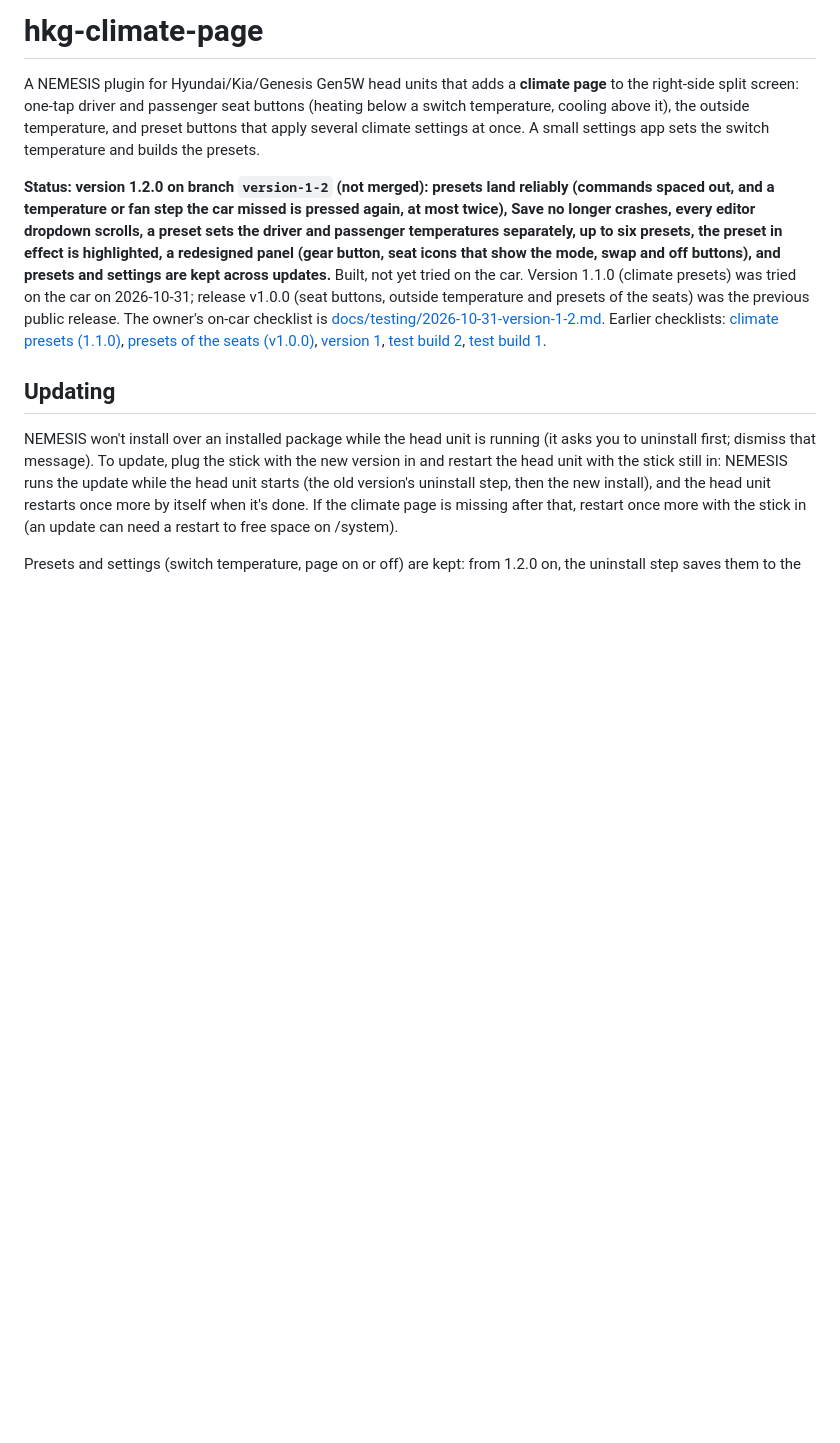
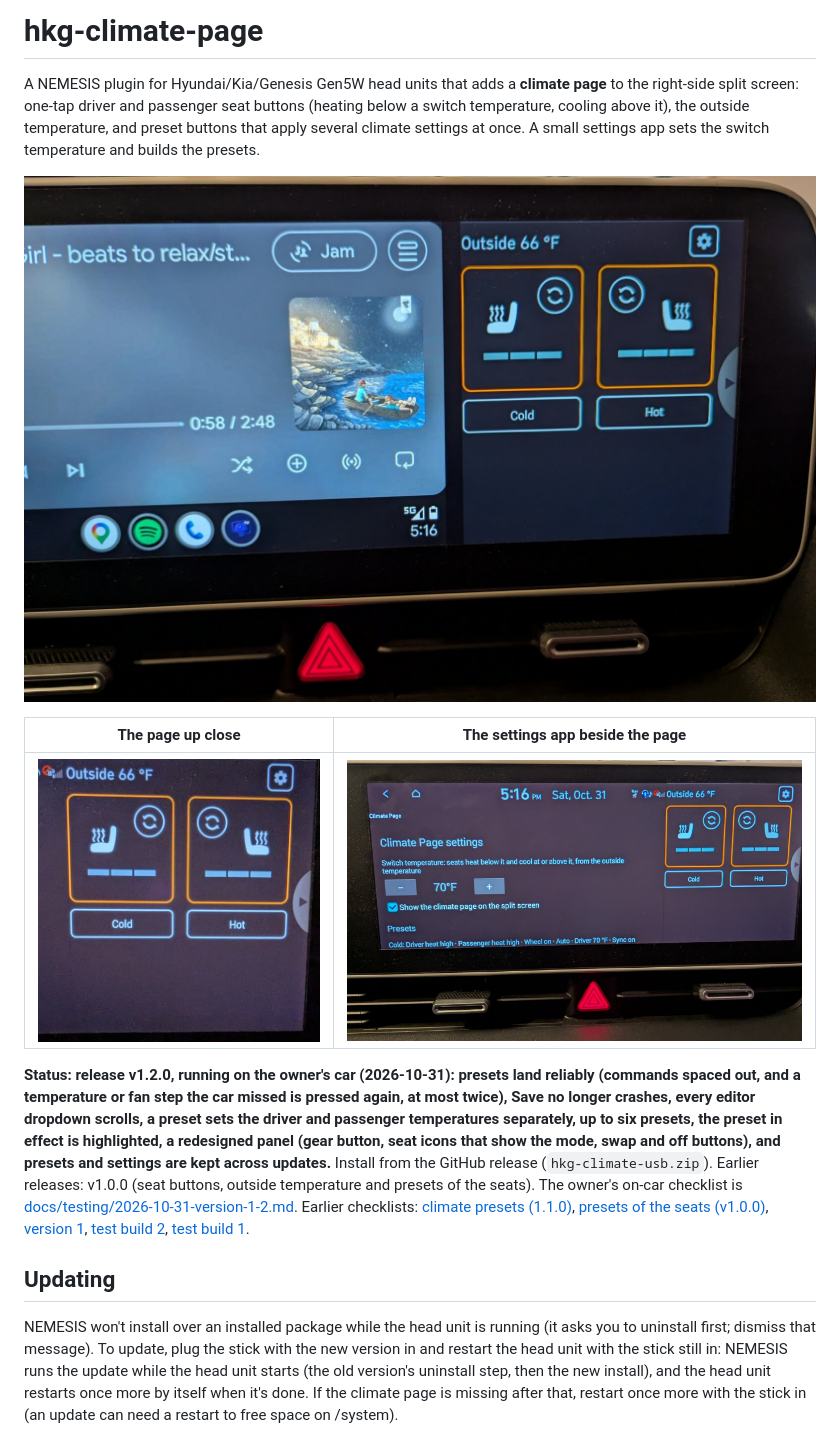
Before and after one commit to ZaneBenson/hkg-climate-page, a Markdown page: README.md, the part around the change. Drawn GitHub-style; pictures changed too: docs/images/panel-close-up.jpg (added), docs/images/panel-in-car.jpg (added), docs/images/settings-beside-panel.jpg (added); blank space fills up the shorter version.

Commit message:
README: photos of the page on the car (metadata stripped); 1.2.0 runs on the car
Co-Authored-By: Claude Opus 5.5 <noreply@anthropic.com>

```diff
--- a/README.md
+++ b/README.md
@@ -6,14 +6,19 @@ switch temperature, cooling above it), the outside temperature, and preset butto
 apply several climate settings at once. A small settings app sets the switch temperature
 and builds the presets.
 
-**Status: version 1.2.0 on branch `version-1-2` (not merged): presets land reliably (commands
+![The climate page on the right split screen, beside Android Auto](docs/images/panel-in-car.jpg)
+
+| The page up close | The settings app beside the page |
+|---|---|
+| ![Seat buttons in heat mode with swap buttons, and the Cold and Hot presets](docs/images/panel-close-up.jpg) | ![Climate Page settings on the left with the page on the right](docs/images/settings-beside-panel.jpg) |
+
+**Status: release v1.2.0, running on the owner's car (2026-10-31): presets land reliably (commands
 spaced out, and a temperature or fan step the car missed is pressed again, at most twice), Save
 no longer crashes, every editor dropdown scrolls, a preset sets the driver and passenger
 temperatures separately, up to six presets, the preset in effect is highlighted, a redesigned
 panel (gear button, seat icons that show the mode, swap and off buttons), and presets and
-settings are kept across updates.** Built, not yet tried on the car. Version 1.1.0 (climate
-presets) was tried on the car on 2026-10-31; release v1.0.0 (seat buttons, outside temperature
-and presets of the seats) was the previous public release.
+settings are kept across updates.** Install from the GitHub release (`hkg-climate-usb.zip`).
+Earlier releases: v1.0.0 (seat buttons, outside temperature and presets of the seats).
 The owner's on-car checklist is
 [docs/testing/2026-10-31-version-1-2.md](docs/testing/2026-10-31-version-1-2.md). Earlier checklists:
 [climate presets (1.1.0)](docs/testing/2026-10-31-climate-presets.md),
```
Also changed, not shown: docs/notes/2026-10-30-status-and-findings.md (+2 -2 lines).
